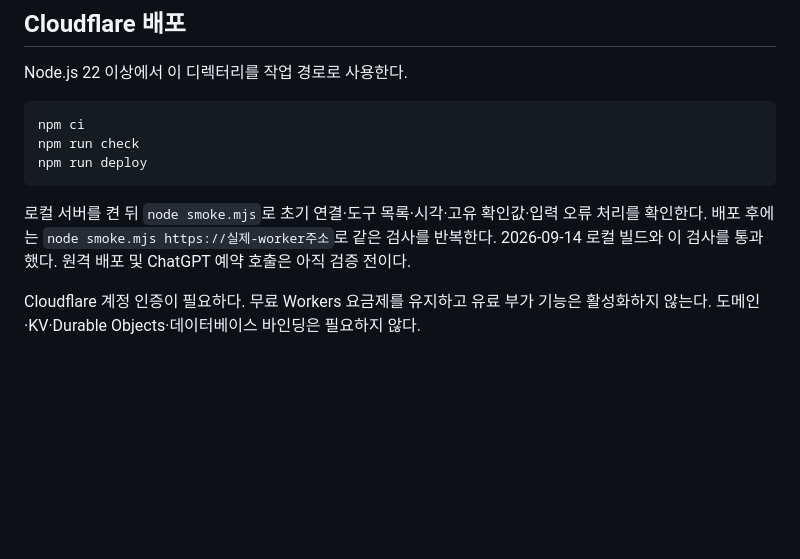
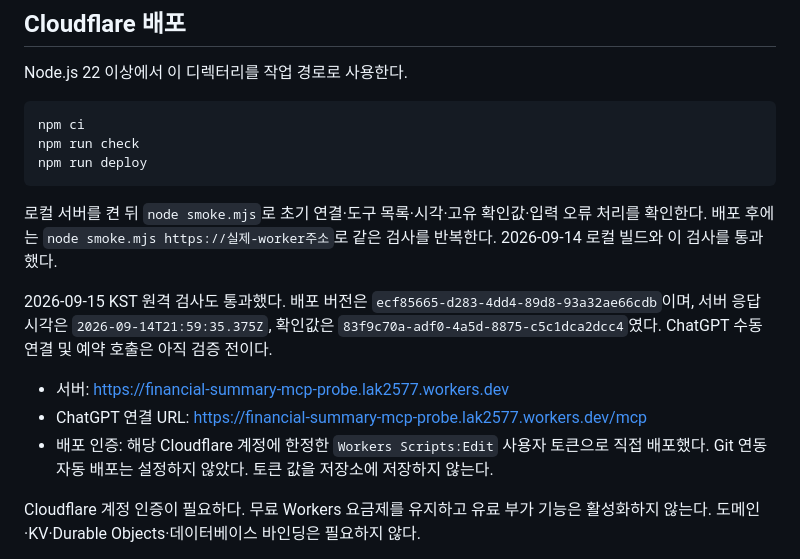
Before and after one commit to Ji-Un-Gil/financialSummary, a Markdown page: integrations/cloudflare-mcp/README.md, the part around the change. GitHub-like rendering; blank space fills up the shorter version.

Commit message:
Document deployed MCP probe and remote verification

````diff
--- a/integrations/cloudflare-mcp/README.md
+++ b/integrations/cloudflare-mcp/README.md
@@ -12,7 +12,13 @@ npm run check
 npm run deploy
 ```
 
-로컬 서버를 켠 뒤 `node smoke.mjs`로 초기 연결·도구 목록·시각·고유 확인값·입력 오류 처리를 확인한다. 배포 후에는 `node smoke.mjs https://실제-worker주소`로 같은 검사를 반복한다. 2026-09-14 로컬 빌드와 이 검사를 통과했다. 원격 배포 및 ChatGPT 예약 호출은 아직 검증 전이다.
+로컬 서버를 켠 뒤 `node smoke.mjs`로 초기 연결·도구 목록·시각·고유 확인값·입력 오류 처리를 확인한다. 배포 후에는 `node smoke.mjs https://실제-worker주소`로 같은 검사를 반복한다. 2026-09-14 로컬 빌드와 이 검사를 통과했다.
+
+2026-09-15 KST 원격 검사도 통과했다. 배포 버전은 `ecf85665-d283-4dd4-89d8-93a32ae66cdb`이며, 서버 응답 시각은 `2026-09-14T21:59:35.375Z`, 확인값은 `83f9c70a-adf0-4a5d-8875-c5c1dca2dcc4`였다. ChatGPT 수동 연결 및 예약 호출은 아직 검증 전이다.
+
+- 서버: https://financial-summary-mcp-probe.lak2577.workers.dev
+- ChatGPT 연결 URL: https://financial-summary-mcp-probe.lak2577.workers.dev/mcp
+- 배포 인증: 해당 Cloudflare 계정에 한정한 `Workers Scripts:Edit` 사용자 토큰으로 직접 배포했다. Git 연동 자동 배포는 설정하지 않았다. 토큰 값을 저장소에 저장하지 않는다.
 
 Cloudflare 계정 인증이 필요하다. 무료 Workers 요금제를 유지하고 유료 부가 기능은 활성화하지 않는다. 도메인·KV·Durable Objects·데이터베이스 바인딩은 필요하지 않다.
 
````
